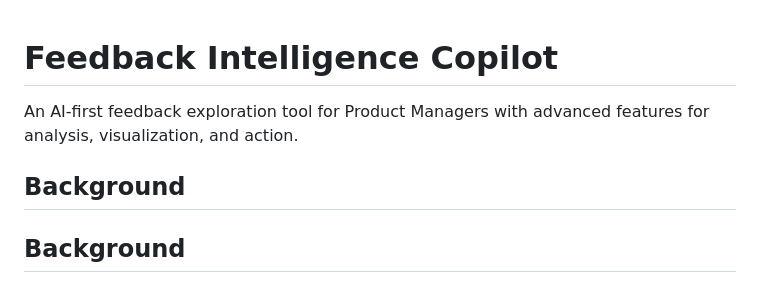
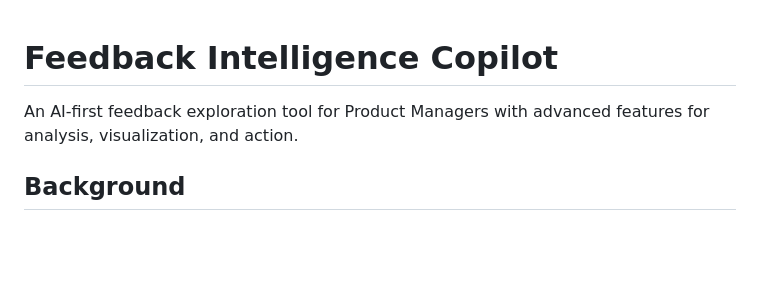
Before and after one commit to eshnem248/feedback-copilot, a Markdown page: README.md, the part around the change. GitHub-like rendering; blank space fills up the shorter version.

```diff
--- a/README.md
+++ b/README.md
@@ -2,7 +2,6 @@
 
 An AI-first feedback exploration tool for Product Managers with advanced features for analysis, visualization, and action.
 
-## Background
 ## Background
 Product managers are responsible for turning fragmented signals into clear product stories that drive decisions. In practice, feedback is often lost across tools and platforms, making it hard to understand where issues originate and why they occur. The Feedback Intelligence Copilot helps PMs navigate this ambiguity by turning natural-language questions into structured insights across multiple feedback sources. Overall, it helps PMs cut noise, amplify signal, and translate scattered feedback into structured insights and results.
 
```
